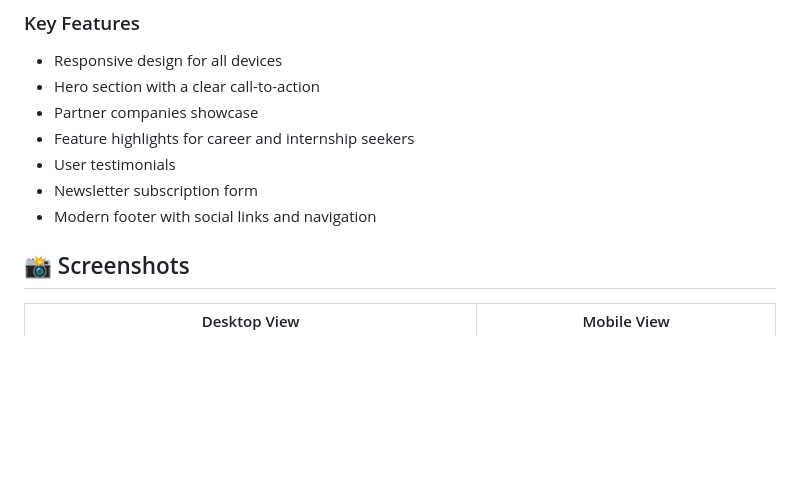
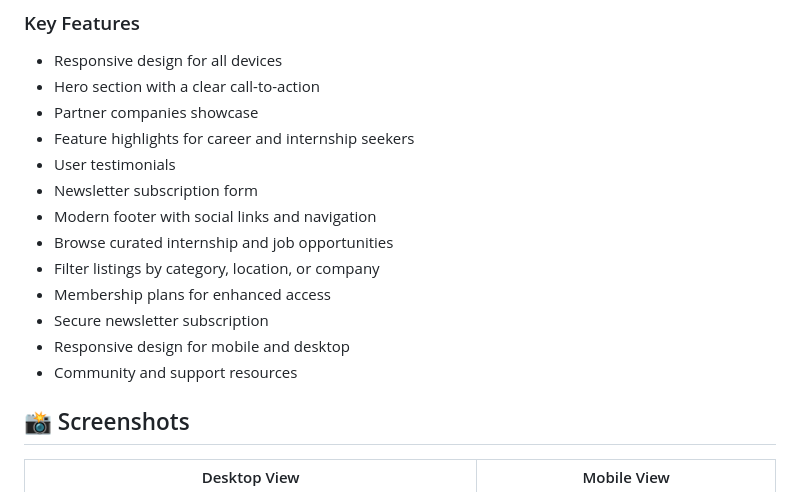
Before and after one commit to musaibxandra/SJA-Pathway, a Markdown page: README.md, the part around the change. Drawn GitHub-style; blank space fills up the shorter version.

Commit message:
Update README.md with detailed information

```diff
--- a/README.md
+++ b/README.md
@@ -64,6 +64,12 @@ plugins:
 - User testimonials
 - Newsletter subscription form
 - Modern footer with social links and navigation
+- Browse curated internship and job opportunities
+- Filter listings by category, location, or company
+- Membership plans for enhanced access
+- Secure newsletter subscription
+- Responsive design for mobile and desktop
+- Community and support resources
 
 ## 📸 Screenshots
 
```
